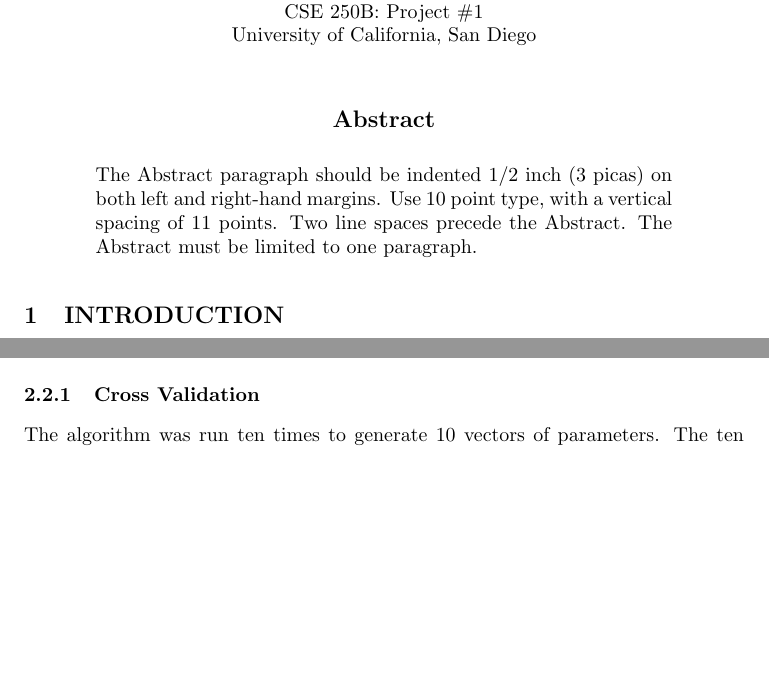
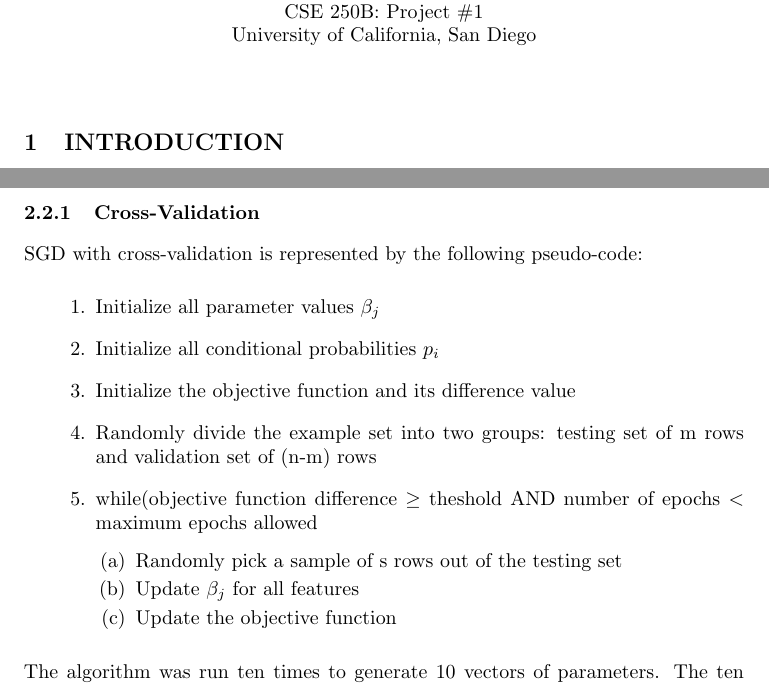
Before and after one commit to Sudoka/CSE250B_LogReg, a LaTeX document (report/report_project1.tex): two parts of pages 1 and 3 of 4 before the commit and two parts of pages 1 and 3 of 5 after it, joined at a grey line, cut so that both start at the same text, the shorter picture padded with empty space. Compiled offline with pdfLaTeX.

Commit message:
Add Jason's SGD pseudo-code.

```diff
--- a/report/report_project1.tex
+++ b/report/report_project1.tex
@@ -13,12 +13,9 @@ University of California, San Diego \\
 \maketitle
 
 
-\begin{abstract}
-The Abstract paragraph should be indented 1/2~inch (3~picas) on
-both left and right-hand margins. Use 10~point type, with a
-vertical spacing of 11~points. Two line spaces precede the Abstract.
-The Abstract must be limited to one paragraph.
-\end{abstract}
+%\begin{abstract}
+%The abstract still needs to be written. It should provide a brief summary of the studied problem and our methods. Also, it state our results with a concise explanation of their meaning (good and/or bad).
+%\end{abstract}
 
 
 % Headings:
@@ -86,16 +83,28 @@ After each update of $\beta$, absolute change in the objective $\widehat{\beta}$
 
 Convergence was reached when change in the objective reached a value less than $\omega$. Convergence was also reached if the total number of epochs was greater than $\varepsilon$. With this configuration, the time to run the SGD is O(nd).
 
-\subsubsection{Cross Validation}
+
+\subsubsection{Cross-Validation}
+SGD with cross-validation is represented by the following pseudo-code:
+\begin{enumerate}
+    \item Initialize all parameter values $\beta_j$
+    \item Initialize all conditional probabilities $p_i$
+    \item Initialize the objective function and its difference value
+    \item Randomly divide the example set into two groups: testing set of m rows and validation set of (n-m) rows
+    \item while(objective function difference $\geq$ theshold AND number of epochs $<$ maximum epochs allowed
+    \begin{enumerate}
+        \item Randomly pick a sample of s rows out of the testing set
+        \item Update $\beta_j$ for all features
+        \item Update the objective function
+    \end{enumerate}
+\end{enumerate}
+
+
+
 The algorithm was run ten times to generate 10 vectors of parameters. The ten vectors of parameters were averaged to calculate one vector with cross-validation. The result cross-validated vector was used to calculate the test error and its variance over all the instances. The test error was defined as the average value of the loss function:
 \begin{equation}
         \textrm{test error} = \sum_{i=1}^{n} -log(y_i | x_i ; \beta )
 \end{equation}
-
-
-
-
-
 
 
 \subsection{LIMITED-MEMORY BFGS}
```
Also changed, not shown: report/report_project1.pdf.
